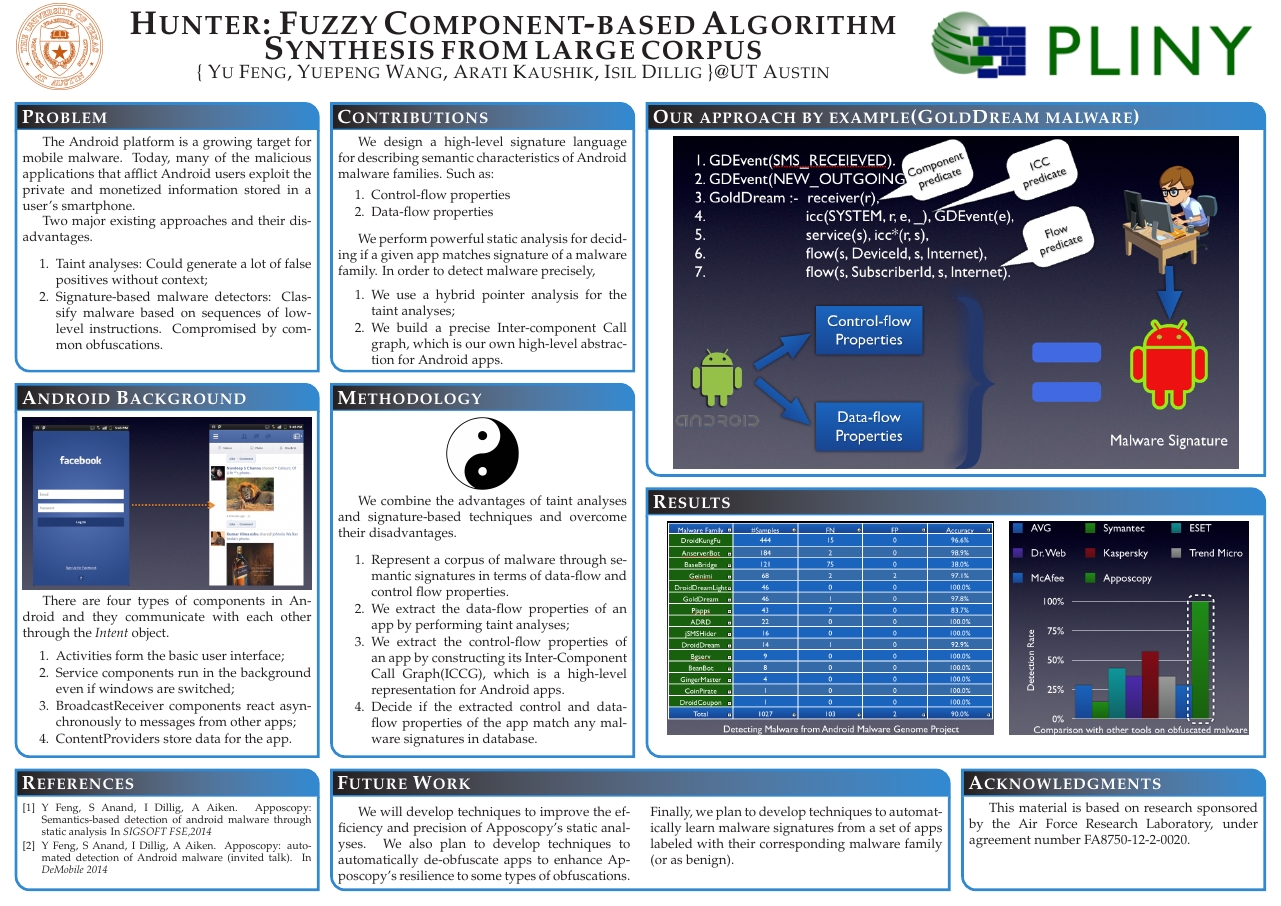
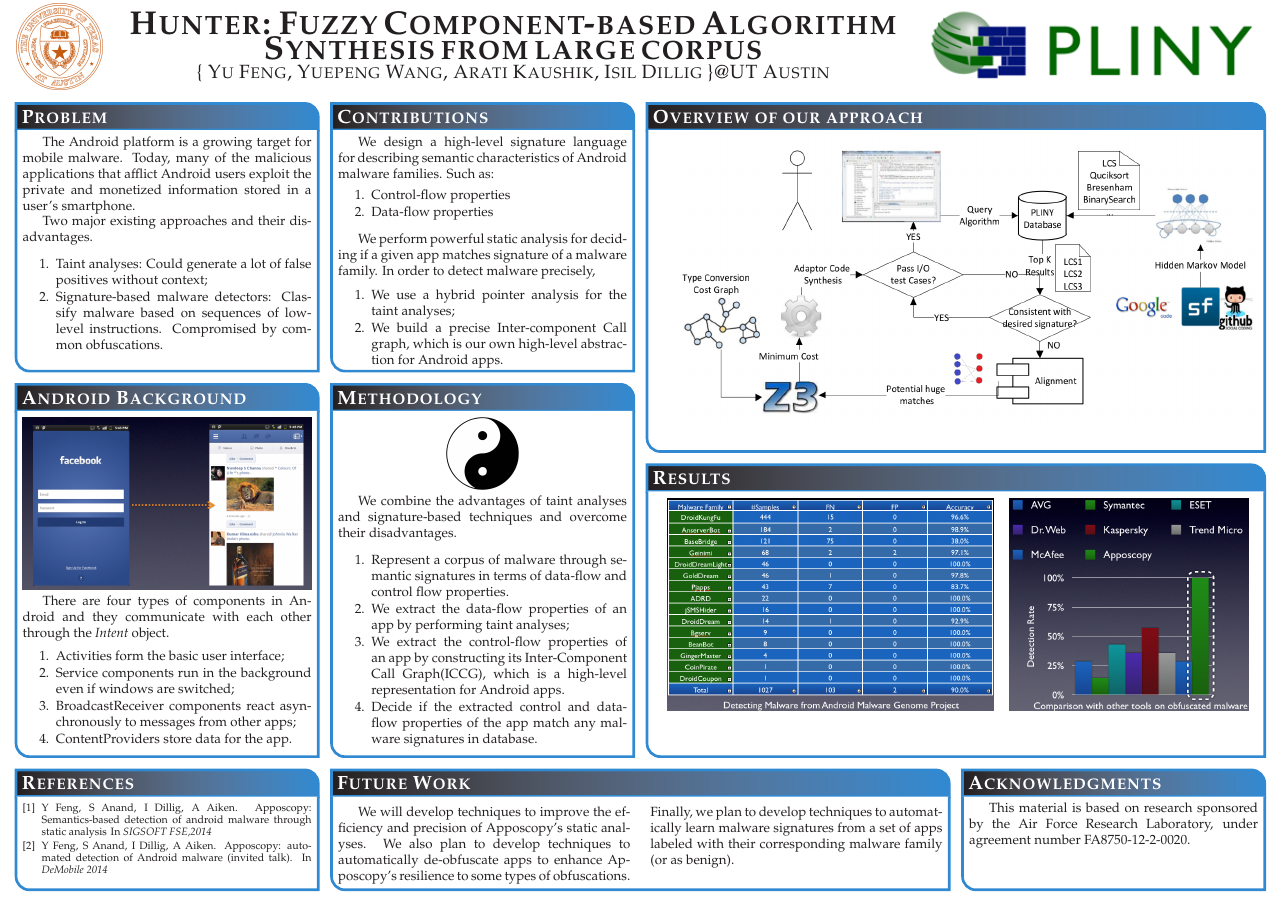
Before and after one commit to fredfeng/muse, a LaTeX poster (poster/muse.tex): the whole page. Compiled offline with pdfLaTeX.

Commit message:
overview

```diff
--- a/poster/muse.tex
+++ b/poster/muse.tex
@@ -199,10 +199,10 @@ stored in a user's smartphone.
   }
 
 %%%%%%%%%%%%%%%%%%%%%%%%%%%%%%%%%%%%%%%%%%%%%%%%%%%%%%%%%%%%%%%%%%%%%%%%%%%%%%
-\headerbox{Our approach by example(GoldDream malware)}{name=results,column=2,span=2,row=0}{
+\headerbox{Overview of our approach}{name=results,column=2,span=2,row=0}{
   %%%%%%%%%%%%%%%%%%%%%%%%%%%%%%%%%%%%%%%%%%%%%%%%%%%%%%%%%%%%%%%%%%%%%%%%%%%%%%
 
-  \includegraphics[height=25em]{images/golddream.png}
+  \includegraphics[height=22em,width=44em]{images/hunter.png}
 }
 %%%%%%%%%%%%%%%%%%%%%%%%%%%%%%%%%%%%%%%%%%%%%%%%%%%%%%%%%%%%%%%%%%%%%%%%%%%%%%
   \headerbox{References}{name=references,column=0,above=bottom}{
```
Also changed, not shown: poster/images/hunter.png (added).
